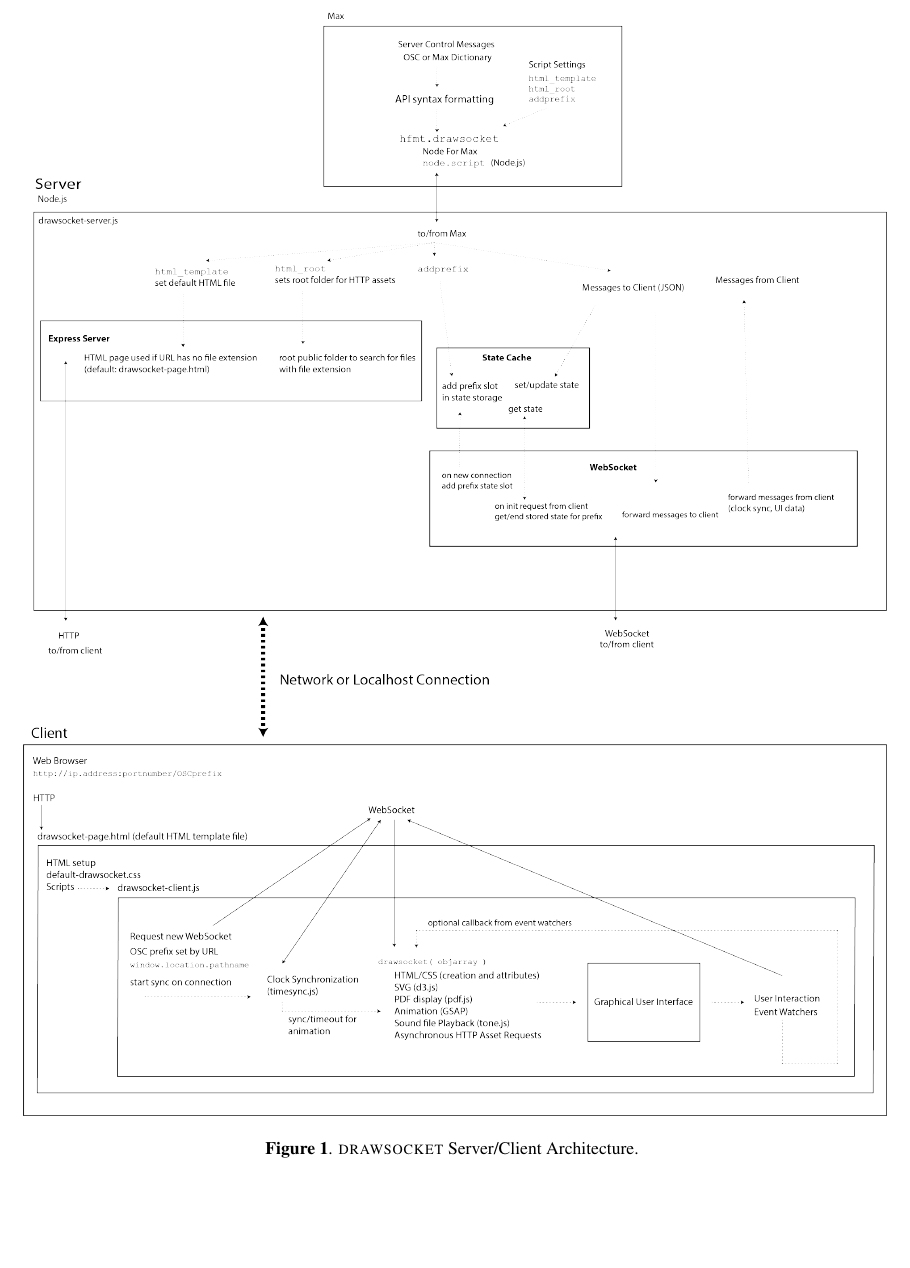
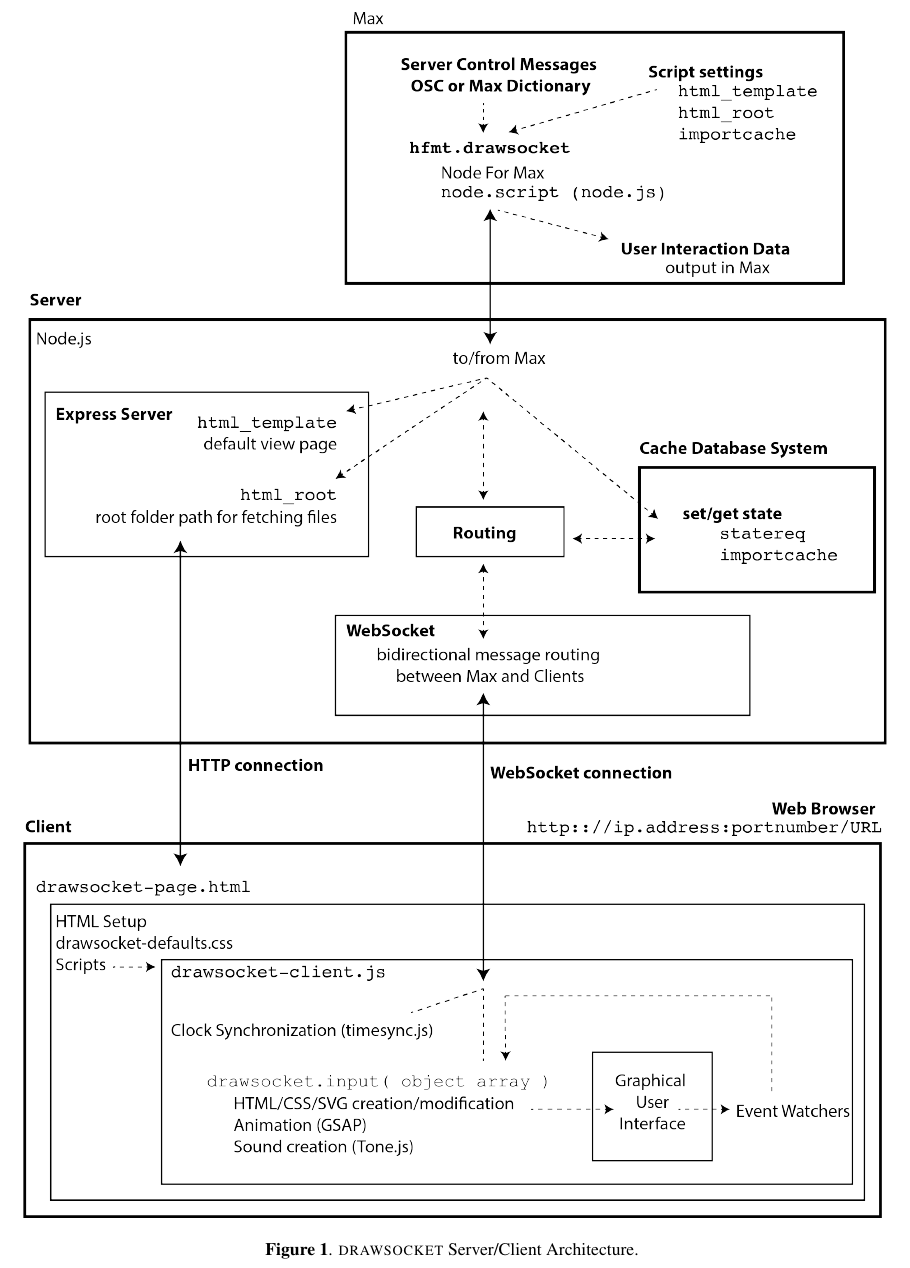
Before and after one commit to ramagottfried/drawsocket-tenor19, a LaTeX paper (tenor19-drawsocket.tex): part of page 2 of 11, cut so that both start at the same text, the shorter picture padded with empty space. Compiled offline with pdfLaTeX.

Commit message:
updated figure

```diff
--- a/tenor19-drawsocket.tex
+++ b/tenor19-drawsocket.tex
@@ -51,7 +51,7 @@
 
 \begin{figure*}[]
 \centering
-\includegraphics[width=\textwidth]{drawsocket-system.png}
+\includegraphics[width=\textwidth]{drawsocket-system2.png}
 \caption{\drawsocket Server/Client Architecture.
 \label{fig:drawsocket-arch}}
 \end{figure*}
```
Also changed, not shown: figures/drawsocket-system2.png (added).
